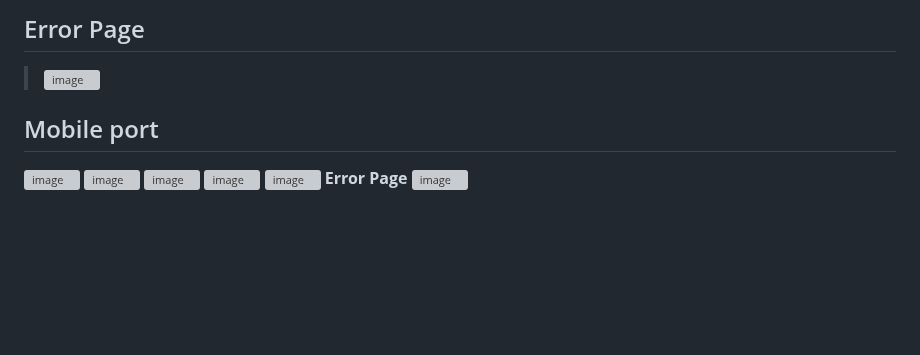
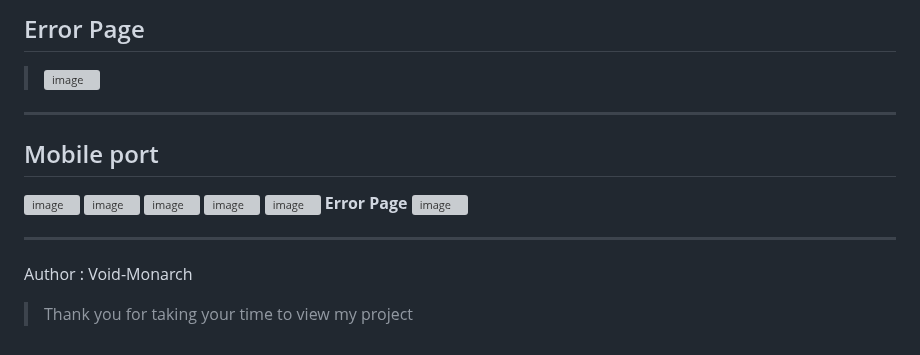
Before and after one commit to Void-Monarch/Find-My-Way, a Markdown page: README.md, the part around the change. Rendered like a GitHub page; blank space fills up the shorter version; grey boxes are pictures that could not be loaded.

```diff
--- a/README.md
+++ b/README.md
@@ -103,7 +103,7 @@ Furthermore, Find My Way incorporates various libraries and packages from the No
 
  ## Error Page
  > ![image](https://github.com/Harsh-nodejs/Project-App/assets/153886419/cf479355-cacc-48db-91f2-d663ec4274ce)
-
+---
    ## Mobile port
    ![image](https://github.com/Harsh-nodejs/Project-App/assets/153886419/70ae23c7-4318-4013-af31-ba0062db128c)
    ![image](https://github.com/Harsh-nodejs/Project-App/assets/153886419/5e2fbd64-c973-4365-acc7-be0988523a7a)
@@ -112,3 +112,8 @@ Furthermore, Find My Way incorporates various libraries and packages from the No
    ![image](https://github.com/Harsh-nodejs/Project-App/assets/153886419/8a03988f-c342-45b9-bb86-04397e1b0d93)
    **Error Page**
    ![image](https://github.com/Harsh-nodejs/Project-App/assets/153886419/d28081a7-60a2-4221-97d7-c3a1a81d0a70)
+
+---
+
+Author : Void-Monarch
+   > Thank you for taking your time to view my project
```
